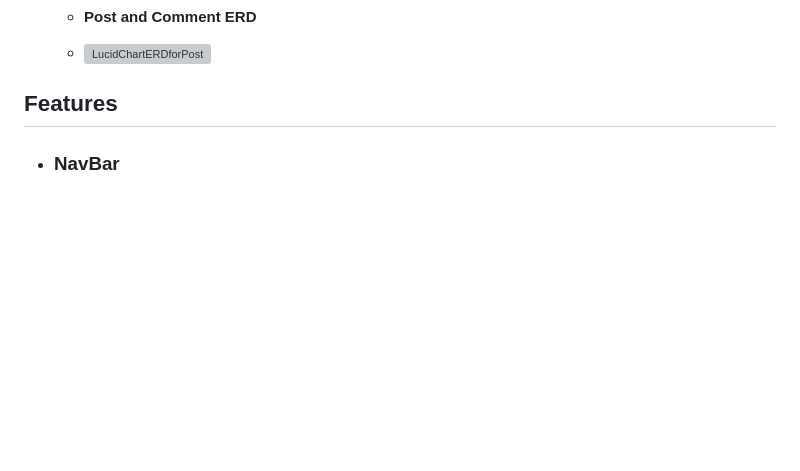
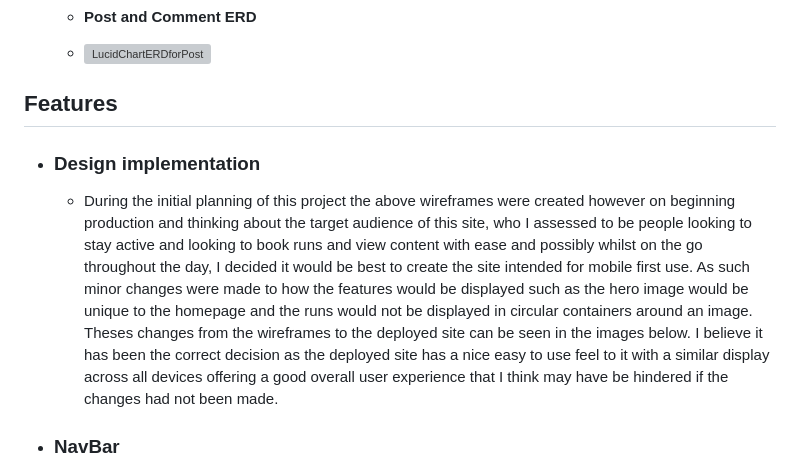
Before and after one commit to Chris-Tollan/run-tribe, a Markdown page: README.md, the part around the change. Rendered like a GitHub page; blank space fills up the shorter version; grey boxes are pictures that could not be loaded.

Commit message:
Add design implementation info to readme

```diff
--- a/README.md
+++ b/README.md
@@ -83,6 +83,9 @@ Whether you're seeking new challenges, training partners, or simply looking to i
     -   ![LucidChartERDforPost](https://github.com/Chris-Tollan/run-tribe/assets/134441833/77f2c0d6-a570-46a9-85ef-c38b92caf146)
 
 ## Features
+-   ### Design implementation
+    - During the initial planning of this project the above wireframes were created however on beginning production and thinking about the target audience of this site, who I assessed to be people looking to stay active and looking to book runs and view content with ease and possibly whilst on the go throughout the day, I decided it would be best to create the site intended for mobile first use. As such minor changes were made to how the features would be displayed such as the hero image would be unique to the homepage and the runs would not be displayed in circular containers around an image. Theses changes from the wireframes to the deployed site can be seen in the images below. I believe it has been the correct decision as the deployed site has a nice easy to use feel to it with a similar display across all devices offering a good overall user experience that I think may have be hindered if the changes had not been made.
+
 -   ### NavBar
     -  The NavBar is always located at the top of the page. It is simple and easy to navigate. Logged in users will have full access to the site whereas user who aren't logged in will only have access to limited features. On smaller devices the menu options will collapse into a burger icon.
     -  Collapsed navbar on smaller devices
```
